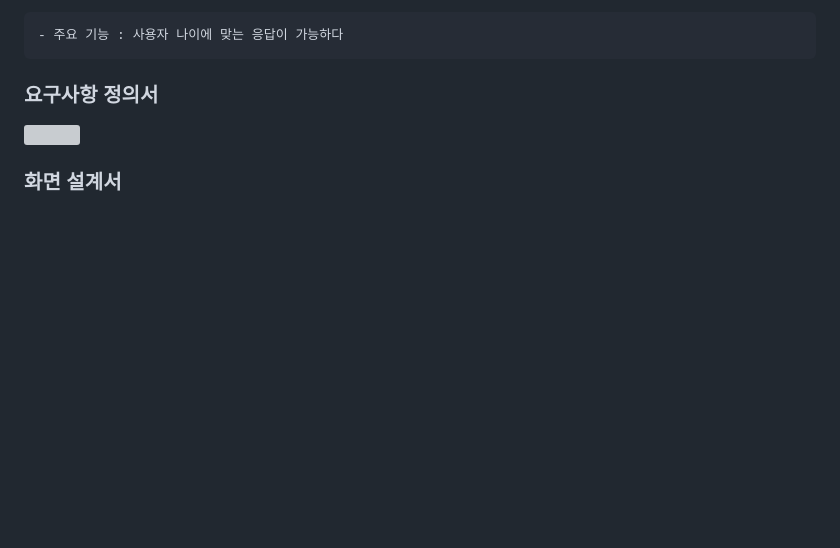
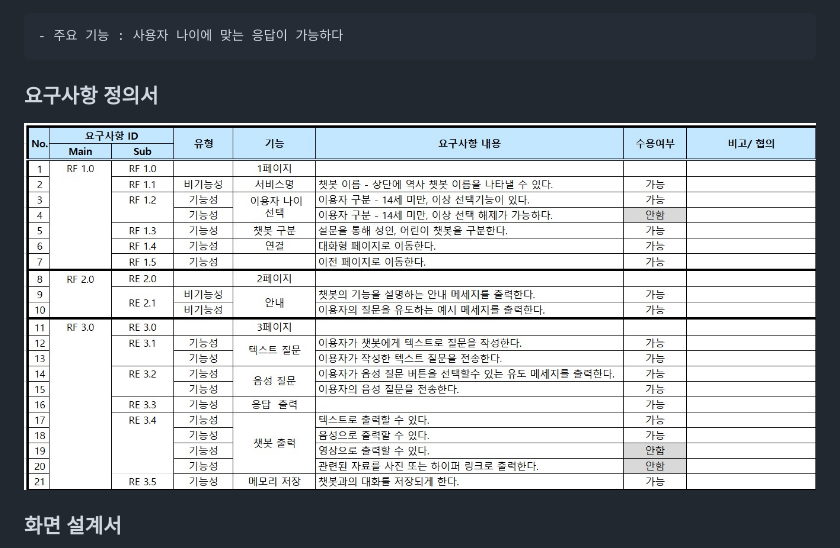
Before and after one commit to SKNETWORKS-FAMILY-AICAMP/SKN06-4th-05Team, a Markdown page: README.md, the part around the change. Rendered like a GitHub page; blank space fills up the shorter version; grey boxes are pictures that could not be loaded.

```diff
--- a/README.md
+++ b/README.md
@@ -73,7 +73,7 @@ pip install gTTS SpeechRecognition langchain langchain-community langchain-opena
     - 주요 기능 : 사용자 나이에 맞는 응답이 가능하다
 
 ###  요구사항 정의서
-<img src="https://github.com/SKNETWORKS-FAMILY-AICAMP/SKN06-4th-05Team/blob/main/%EC%9A%94%EA%B5%AC%EC%82%AC%ED%95%AD%EC%A0%95%EC%9D%98%EC%84%9C.jpg"/>
+<img src="https://github.com/SKNETWORKS-FAMILY-AICAMP/SKN06-4th-05Team/blob/main/%EC%9A%94%EA%B5%AC%EC%82%AC%ED%95%AD%EC%A0%95%EC%9D%98%EC%84%9C_re01.jpg"/>
 <br>
 
 ###  화면 설계서
```
